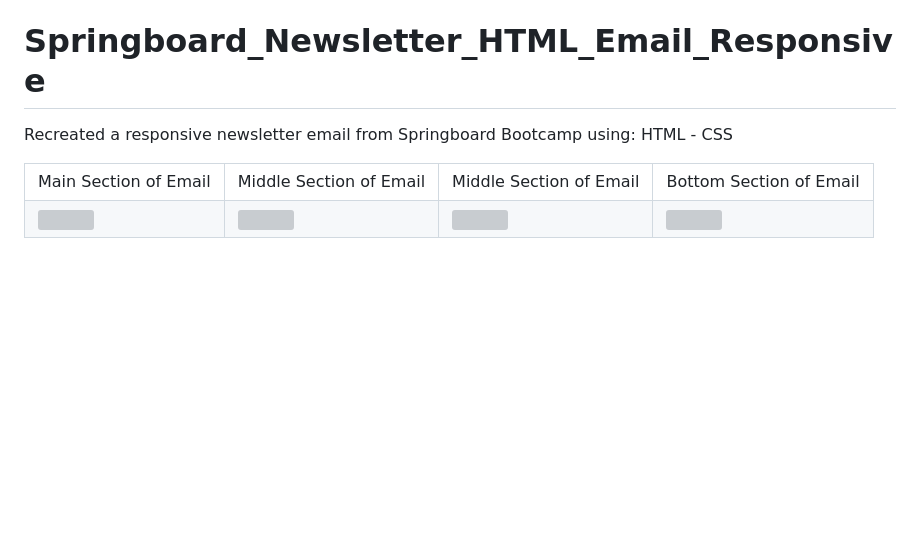
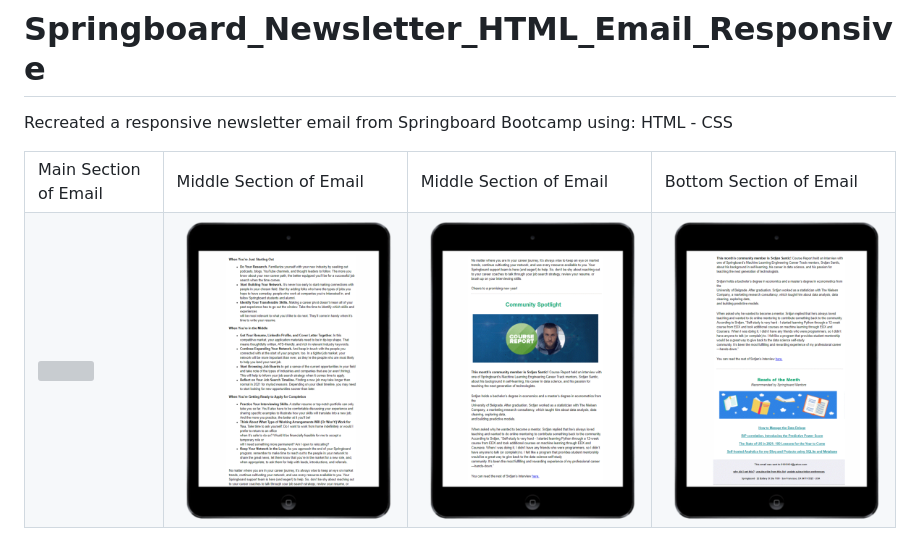
Before and after one commit to RBRuthie/NEWSLETTER_EMAIL_SPRINGBOARD, a Markdown page: README.md, the part around the change. Rendered like a GitHub page; pictures changed too: image/springboard-bottom-600PX.png (added), image/springboard-middle-600PX.png (added), image/springboard-top-middle-600PX.png (added); blank space fills up the shorter version; grey boxes are pictures that could not be loaded.

Commit message:
changed images read.me

```diff
--- a/README.md
+++ b/README.md
@@ -11,9 +11,9 @@
      <td>Bottom Section of Email</td>
   </tr>
   <tr>
-    <td><img src="image/springboard-top.png" width=202.5 ></td>
-    <td><img src="image/springboard-top-middle.png" width=202.5 ></td>
-    <td><img src="image/springboard-middle.png" width=202.5 ></td>
-    <td><img src="image/springboard-bottom.png" width=202.5 ></td>
+    <td><img src="image/springboard-top-600PX.png" width=202.5 ></td>
+    <td><img src="image/springboard-top-middle-600PX.png" width=202.5 ></td>
+    <td><img src="image/springboard-middle-600PX.png" width=202.5 ></td>
+    <td><img src="image/springboard-bottom-600PX.png" width=202.5 ></td>
   </tr>
  </table>
```
Also changed, not shown: image/springboard-top-600XP.png (added).
